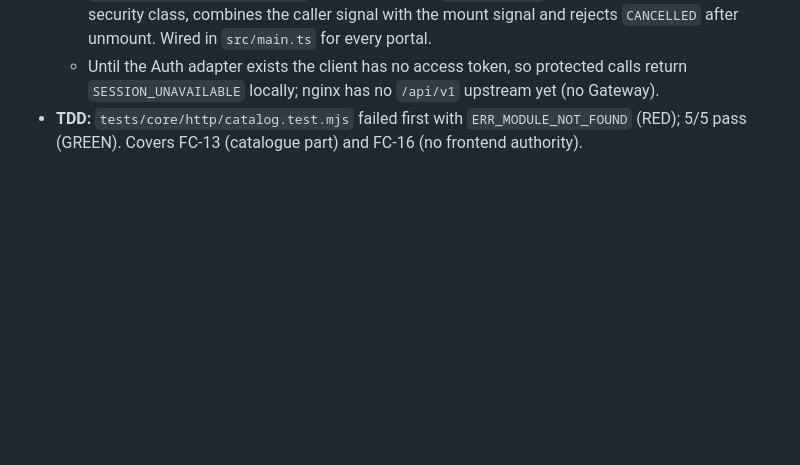
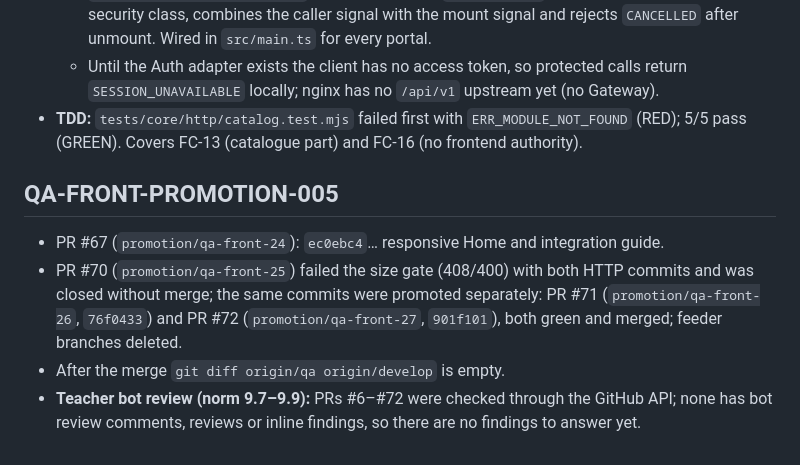
Before and after one commit to code-corhuila/dlc-front, a Markdown page: docs/quality/validation-evidence.md, the part around the change. GitHub-like rendering; blank space fills up the shorter version.

Commit message:
docs(evidence): record the fifth promotion and bot review check
Refs: HU-IAM-001, code-corhuila/dlc-docs#47

Co-Authored-By: Claude Opus 5.5 <noreply@anthropic.com>

```diff
--- a/docs/quality/validation-evidence.md
+++ b/docs/quality/validation-evidence.md
@@ -780,3 +780,14 @@ width; the mockup chip itself overflows the 1280 px page edge.
     `SESSION_UNAVAILABLE` locally; nginx has no `/api/v1` upstream yet (no Gateway).
 - **TDD:** `tests/core/http/catalog.test.mjs` failed first with `ERR_MODULE_NOT_FOUND` (RED);
   5/5 pass (GREEN). Covers FC-13 (catalogue part) and FC-16 (no frontend authority).
+
+## QA-FRONT-PROMOTION-005
+
+- PR #67 (`promotion/qa-front-24`): `ec0ebc4`… responsive Home and integration guide.
+- PR #70 (`promotion/qa-front-25`) failed the size gate (408/400) with both HTTP commits and
+  was closed without merge; the same commits were promoted separately:
+  PR #71 (`promotion/qa-front-26`, `76f0433`) and PR #72 (`promotion/qa-front-27`, `901f101`),
+  both green and merged; feeder branches deleted.
+- After the merge `git diff origin/qa origin/develop` is empty.
+- **Teacher bot review (norm 9.7–9.9):** PRs #6–#72 were checked through the GitHub API; none
+  has bot review comments, reviews or inline findings, so there are no findings to answer yet.
```
